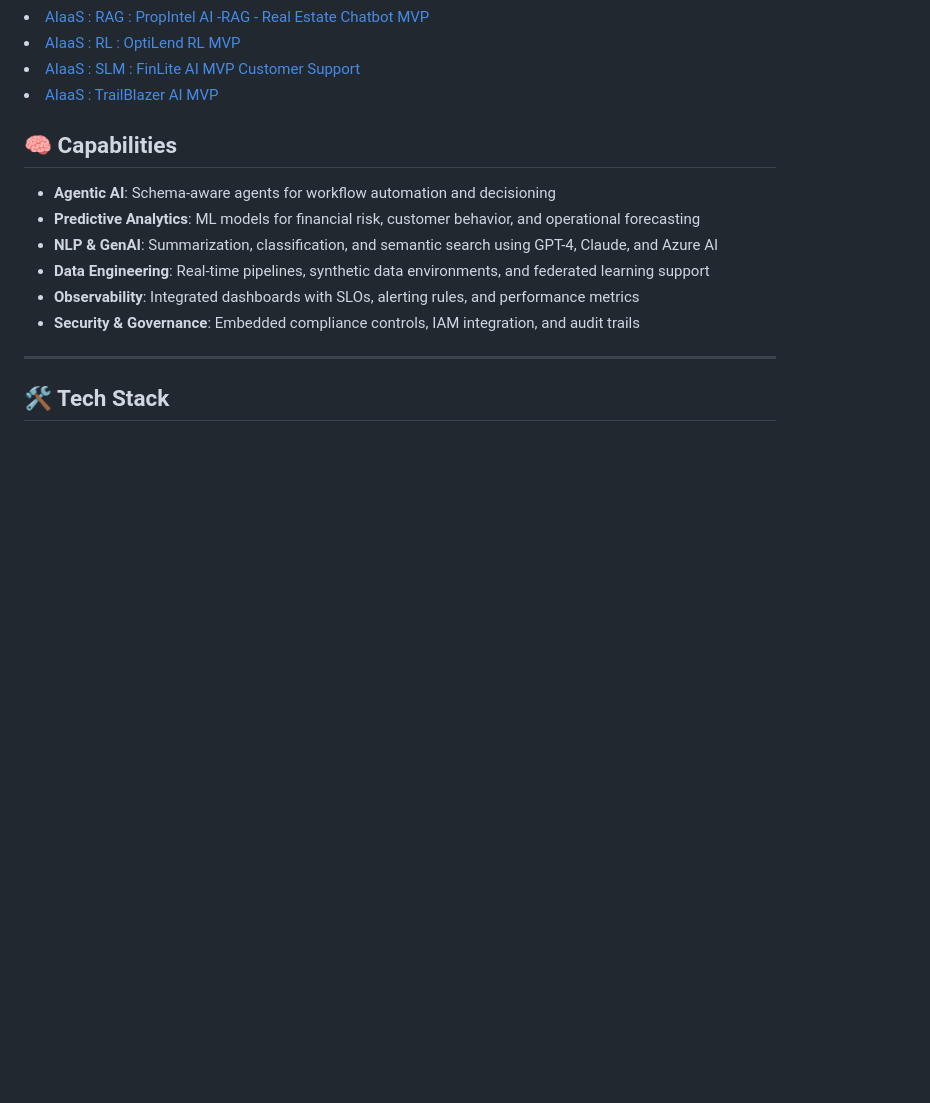
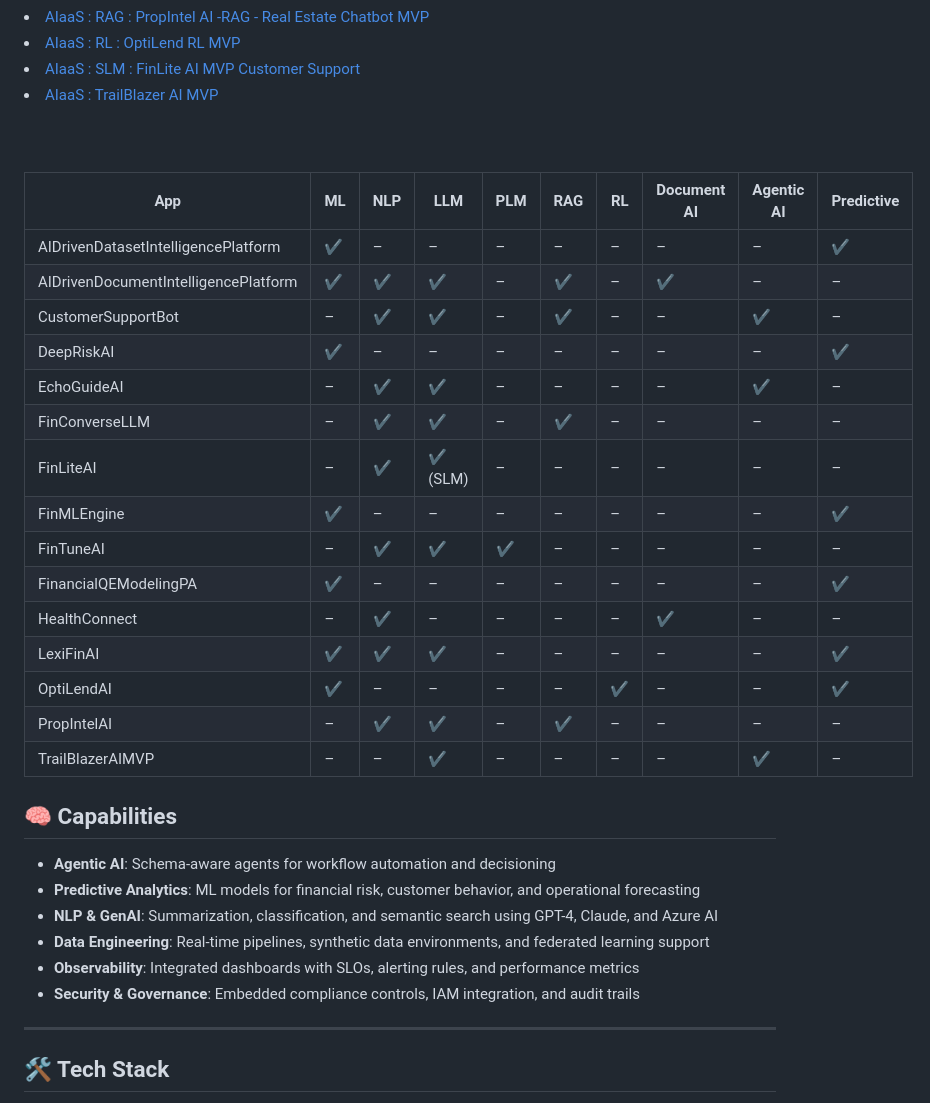
Before and after one commit to spusgh/SaaS_Apps, a Markdown page: AIApps/ReadME.md, the part around the change. Rendered like a GitHub page; blank space fills up the shorter version.

```diff
--- a/AIApps/ReadME.md
+++ b/AIApps/ReadME.md
@@ -28,6 +28,30 @@ This directory contains modular AI-native applications designed for intelligent
 <li><a href="https://github.com/spusgh/SaaS_Apps/tree/main/AIApps/OptiLendAI">AIaaS : RL : OptiLend RL MVP</br/>
 <li><a href="https://github.com/spusgh/SaaS_Apps/tree/main/AIApps/FinLiteAI">AIaaS : SLM : FinLite AI MVP Customer Support</br/>
 <li><a href="https://github.com/spusgh/SaaS_Apps/tree/main/AIApps/TrailBlazerAIMVP">AIaaS : TrailBlazer AI MVP</a></li>
+<br/>
+<br/>
+<br/>
+
+
+
+
+| App | ML | NLP | LLM | PLM | RAG | RL | Document AI | Agentic AI | Predictive |
+|-----|----|-----|-----|------|------|-----|--------------|--------------|-------------|
+| AIDrivenDatasetIntelligencePlatform | ✔ | – | – | – | – | – | – | – | ✔ |
+| AIDrivenDocumentIntelligencePlatform | ✔ | ✔ | ✔ | – | ✔ | – | ✔ | – | – |
+| CustomerSupportBot | – | ✔ | ✔ | – | ✔ | – | – | ✔ | – |
+| DeepRiskAI | ✔ | – | – | – | – | – | – | – | ✔ |
+| EchoGuideAI | – | ✔ | ✔ | – | – | – | – | ✔ | – |
+| FinConverseLLM | – | ✔ | ✔ | – | ✔ | – | – | – | – |
+| FinLiteAI | – | ✔ | ✔ (SLM) | – | – | – | – | – | – |
+| FinMLEngine | ✔ | – | – | – | – | – | – | – | ✔ |
+| FinTuneAI | – | ✔ | ✔ | ✔ | – | – | – | – | – |
+| FinancialQEModelingPA | ✔ | – | – | – | – | – | – | – | ✔ |
+| HealthConnect | – | ✔ | – | – | – | – | ✔ | – | – |
+| LexiFinAI | ✔ | ✔ | ✔ | – | – | – | – | – | ✔ |
+| OptiLendAI | ✔ | – | – | – | – | ✔ | – | – | ✔ |
+| PropIntelAI | – | ✔ | ✔ | – | ✔ | – | – | – | – |
+| TrailBlazerAIMVP | – | – | ✔ | – | – | – | – | ✔ | – |
 
 
 
```
